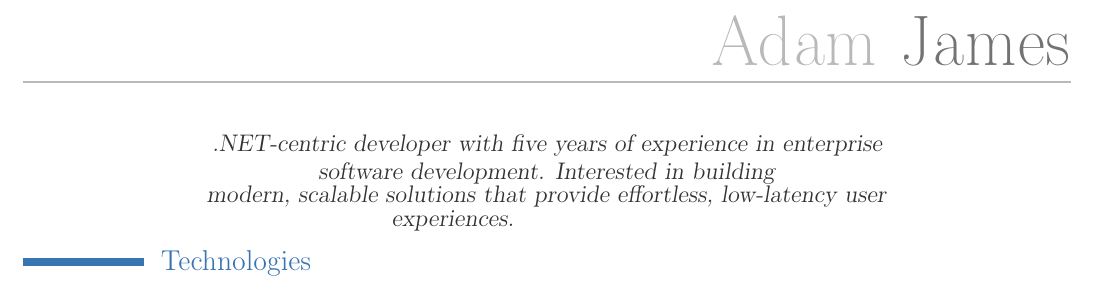
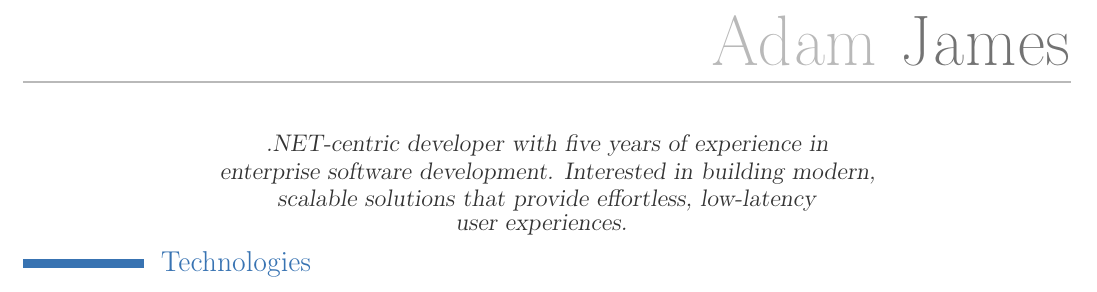
Before and after one commit to adamjames/curriculum-vitae, a LaTeX CV (Adam James - CV.tex): part of page 1 of 2, cut so that both start at the same text. Compiled offline with pdfLaTeX.

Commit message:
Update Adam James - CV.tex
Reformatting

```diff
--- a/Adam James - CV.tex
+++ b/Adam James - CV.tex
@@ -53,7 +53,9 @@
 % '64pt' is the height the picture must be resized to, 0.4pt is the thickness of the frame around it
 % (put it to 0pt for no frame) and 'picture' is the name of the picture file
 %\photo[64pt][0.4pt]{picture}					% optional
-\quote{\color{dark-gray} .NET-centric developer with five years of experience in enterprise software development. Interested in building\\modern, scalable solutions that provide effortless, low-latency user experiences. \newline}										% optional
+\quote{\color{dark-gray} .NET-centric developer with five years of experience in\\enterprise software development. Interested in building modern,\\scalable solutions that provide effortless, low-latency\\user experiences.
+\vspace*{0.3cm}
+}										% optional
 
 % to show numerical labels in the bibliography; only useful if you make citations in your resume
 %\makeatletter
```
